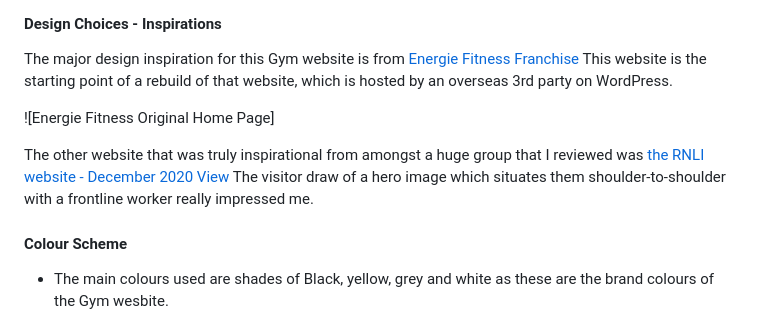
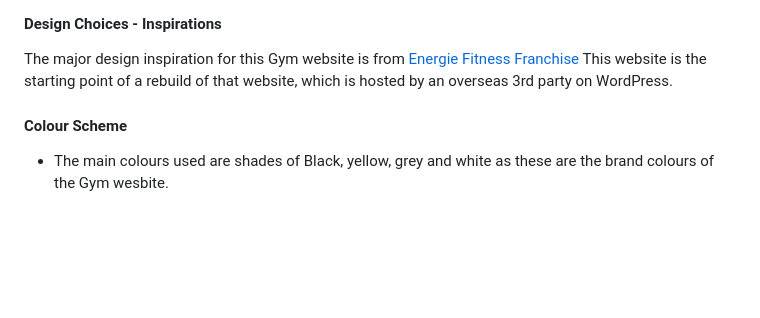
Before and after one commit to AbdulSyed05/1st-project1, a Markdown page: README.md, the part around the change. Drawn GitHub-style; blank space fills up the shorter version.

```diff
--- a/README.md
+++ b/README.md
@@ -56,10 +56,7 @@ The Gym Website project is a responsive and user-friendly website designed for a
 The major design inspiration for this Gym website is from [Energie Fitness Franchise](https://energiefitness.com/)
 This website is the starting point of a rebuild of that website, which is hosted by an overseas 3rd party on WordPress.
 
-![Energie Fitness Original Home Page]
 
-The other website that was truly inspirational from amongst a huge group that I reviewed was [the RNLI website - December 2020 View](http://web.archive.org/web/20201220014805/https://rnli.org/)
-The visitor draw of a hero image which situates them shoulder-to-shoulder with a frontline worker really impressed me.
 
 
 #### Colour Scheme
```
